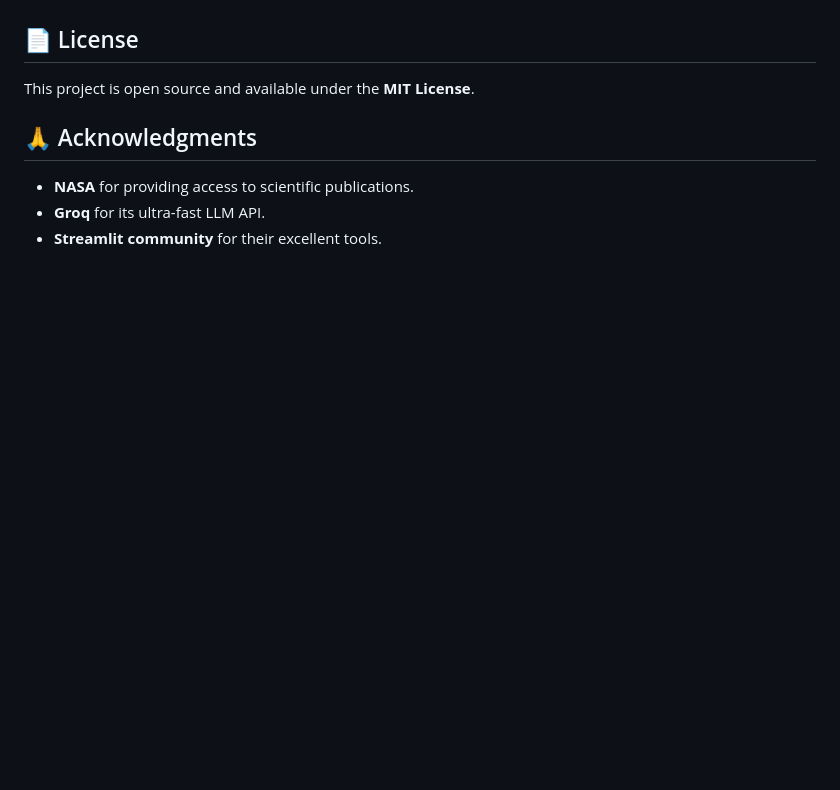
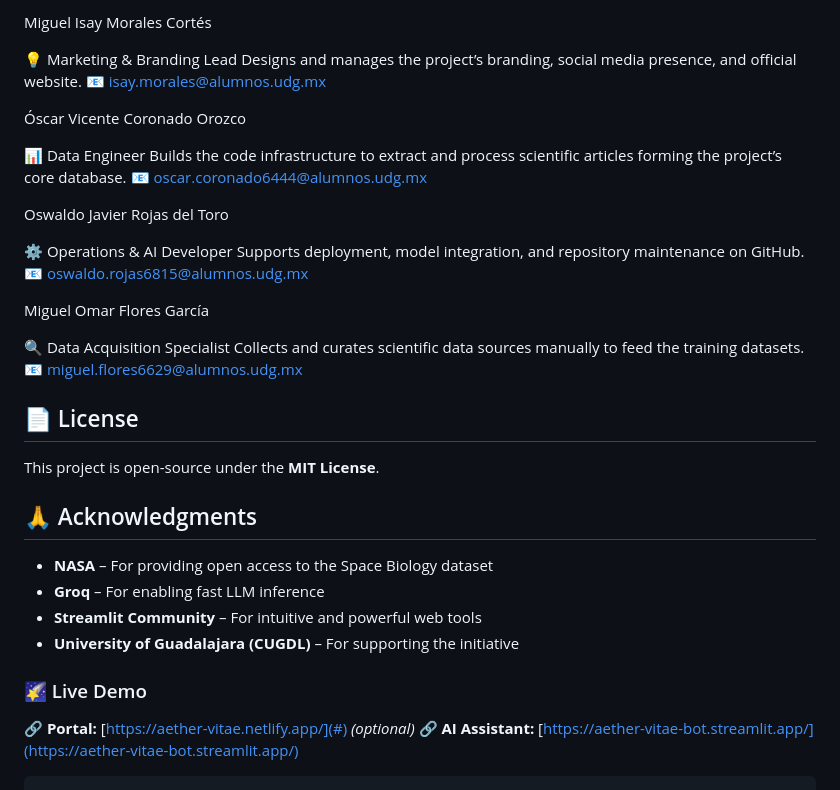
Before and after one commit to OsvaJavi/AETHER-VITAE, a Markdown page: README.md, the part around the change printed below. GitHub-like rendering; blank space fills up the shorter version.

````diff
--- a/README.md
+++ b/README.md
@@ -139,11 +205,44 @@ Developed for the **NASA Space Biology Challenge – Guadalajara 2025**
+Miguel Isay Morales Cortés
+
+💡 Marketing & Branding Lead
+Designs and manages the project’s branding, social media presence, and official website.
+📧 isay.morales@alumnos.udg.mx
+
+Óscar Vicente Coronado Orozco
+
+📊 Data Engineer
+Builds the code infrastructure to extract and process scientific articles forming the project’s core database.
+📧 oscar.coronado6444@alumnos.udg.mx
+
+Oswaldo Javier Rojas del Toro
+
+⚙️ Operations & AI Developer
+Supports deployment, model integration, and repository maintenance on GitHub.
+📧 oswaldo.rojas6815@alumnos.udg.mx
+
+Miguel Omar Flores García
+
+🔍 Data Acquisition Specialist
+Collects and curates scientific data sources manually to feed the training datasets.
+📧 miguel.flores6629@alumnos.udg.mx
 
 
 ## 📄 License
 
-This project is open source and available under the **MIT License**.
+This project is open-source under the **MIT License**.
+
 
 ## 🙏 Acknowledgments
 
-* **NASA** for providing access to scientific publications.
-* **Groq** for its ultra-fast LLM API.
-* **Streamlit community** for their excellent tools.
+* **NASA** – For providing open access to the Space Biology dataset
+* **Groq** – For enabling fast LLM inference
+* **Streamlit Community** – For intuitive and powerful web tools
+* **University of Guadalajara (CUGDL)** – For supporting the initiative
+
+
+### 🌠 Live Demo
+
+🔗 **Portal:** [https://aether-vitae.netlify.app/](#) *(optional)*
+🔗 **AI Assistant:** [https://aether-vitae-bot.streamlit.app/](https://aether-vitae-bot.streamlit.app/)
+
+```
````
Also changed, not shown: other parts of README.md (+135 -69 lines).
